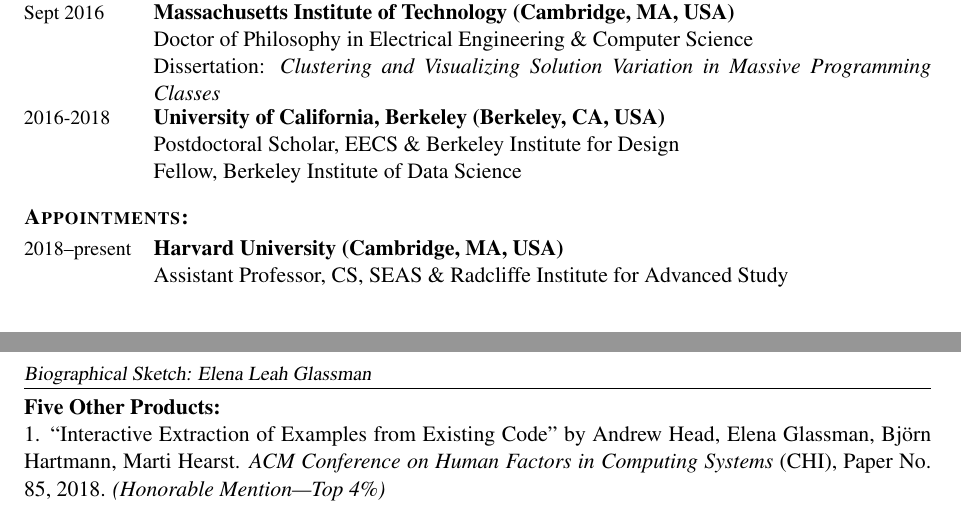
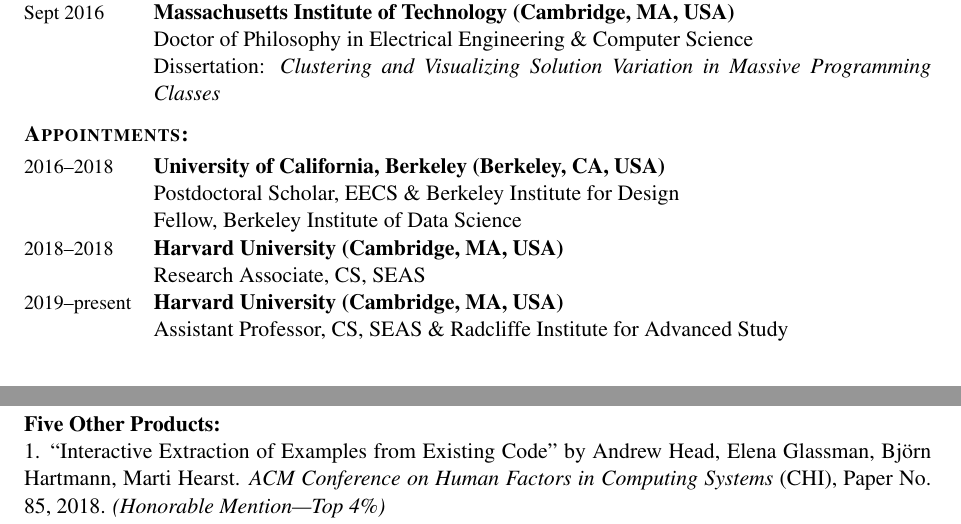
Before and after one commit to eglassman/NSF-Bio, a LaTeX document (main.tex): two parts of pages 1 and 2 of 2 before the commit and two parts of pages 1 and 3 of 3 after it, joined at a grey line, cut so that both start at the same text. Compiled offline with pdfLaTeX.

Commit message:
nsf fixes from rady

```diff
--- a/main.tex
+++ b/main.tex
@@ -230,25 +230,19 @@
     Dissertation: \textit{Clustering and Visualizing Solution Variation in Massive Programming Classes}
 %    Thesis Advisor: Professor Scott Klemmer.
 }
-\DatedItem{2016-2018}{University of California, Berkeley (Berkeley, CA, USA)}{\\
+
+
+%----------------------------------------------------------------------------
+\Section{Appointments:}\\
+\DatedItem{2016--2018}{University of California, Berkeley (Berkeley, CA, USA)}{\\
     Postdoctoral Scholar, EECS \& Berkeley Institute for Design\\
     Fellow, Berkeley Institute of Data Science
 }
-
-%----------------------------------------------------------------------------
-\Section{Appointments:}\\
-%\DatedItem{2016--2018}{University of California, Berkeley (Berkeley, CA, USA)}{  \\
-%            Postdoctoral Scholar, EECS \& Berkeley Institute for Design\\
-%            Fellow, Berkeley Institute of Data Science
-            %CTO, Jacobs Institute for Design Innovation \\
-%Co-Founder, CITRIS Invention Lab \\
-%Co-Director, Berkeley Institute for Design and Swarm Lab
-%}
-\DatedItem{2018--present}{Harvard University (Cambridge, MA, USA)}{  \\
+\DatedItem{2018--2018}{Harvard University (Cambridge, MA, USA)}{  \\
+            Research Associate, CS, SEAS
+}
+\DatedItem{2019--present}{Harvard University (Cambridge, MA, USA)}{  \\
             Assistant Professor, CS, SEAS \& Radcliffe Institute for Advanced Study
-            %CTO, Jacobs Institute for Design Innovation \\
-%Co-Founder, CITRIS Invention Lab \\
-%Co-Director, Berkeley Institute for Design and Swarm Lab
 }\\\\
 
       %----------------------------------------------------------------------------
```
